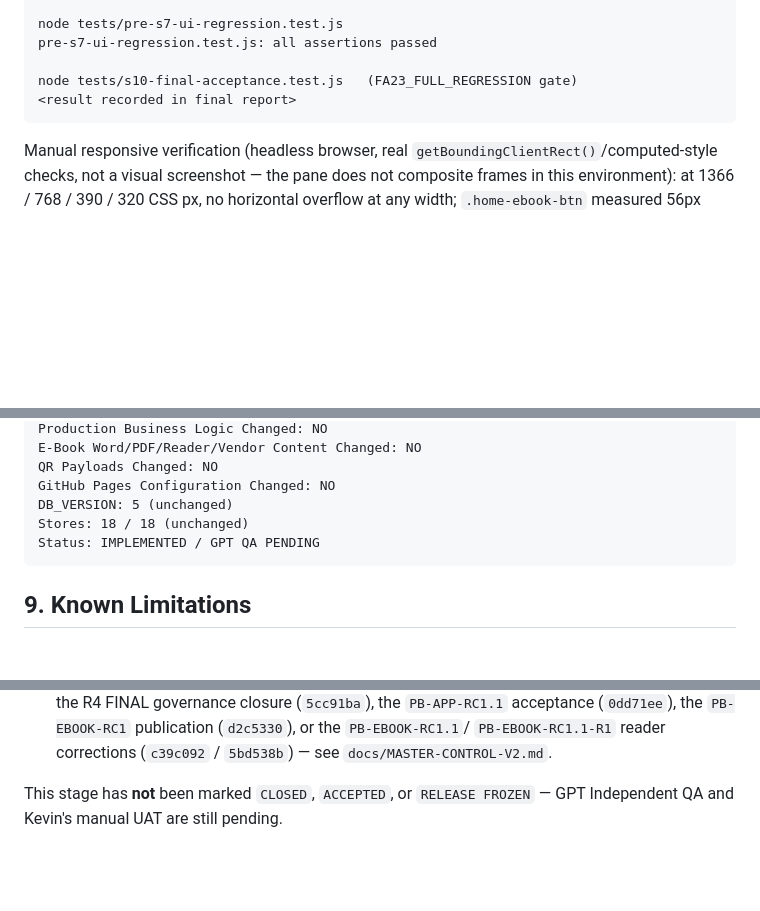
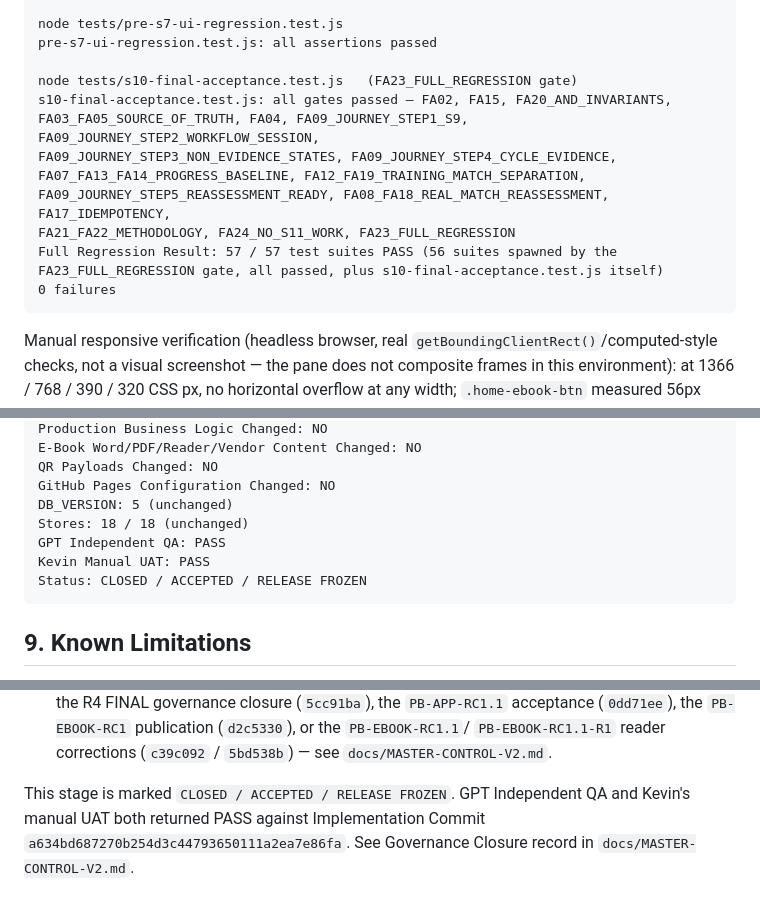
Before and after one commit to kevinmaBC/pickleball-4.0, a Markdown page: docs/PB-APP-RC1.1-R2-EBOOK-DISCOVERABILITY-LANGUAGE-SWITCH.md, 3 parts joined by grey strips. GitHub-like rendering; blank space fills up the shorter version.

````diff
--- a/docs/PB-APP-RC1.1-R2-EBOOK-DISCOVERABILITY-LANGUAGE-SWITCH.md
+++ b/docs/PB-APP-RC1.1-R2-EBOOK-DISCOVERABILITY-LANGUAGE-SWITCH.md
@@ -136,7 +136,15 @@ node tests/pre-s7-ui-regression.test.js
 pre-s7-ui-regression.test.js: all assertions passed
 
 node tests/s10-final-acceptance.test.js   (FA23_FULL_REGRESSION gate)
-<result recorded in final report>
+s10-final-acceptance.test.js: all gates passed — FA02, FA15, FA20_AND_INVARIANTS,
+FA03_FA05_SOURCE_OF_TRUTH, FA04, FA09_JOURNEY_STEP1_S9, FA09_JOURNEY_STEP2_WORKFLOW_SESSION,
+FA09_JOURNEY_STEP3_NON_EVIDENCE_STATES, FA09_JOURNEY_STEP4_CYCLE_EVIDENCE,
+FA07_FA13_FA14_PROGRESS_BASELINE, FA12_FA19_TRAINING_MATCH_SEPARATION,
+FA09_JOURNEY_STEP5_REASSESSMENT_READY, FA08_FA18_REAL_MATCH_REASSESSMENT, FA17_IDEMPOTENCY,
+FA21_FA22_METHODOLOGY, FA24_NO_S11_WORK, FA23_FULL_REGRESSION
+Full Regression Result: 57 / 57 test suites PASS (56 suites spawned by the
+FA23_FULL_REGRESSION gate, all passed, plus s10-final-acceptance.test.js itself)
+0 failures
 ```
 
 Manual responsive verification (headless browser, real
@@ -165,7 +173,9 @@ QR Payloads Changed: NO
 GitHub Pages Configuration Changed: NO
 DB_VERSION: 5 (unchanged)
 Stores: 18 / 18 (unchanged)
-Status: IMPLEMENTED / GPT QA PENDING
+GPT Independent QA: PASS
+Kevin Manual UAT: PASS
+Status: CLOSED / ACCEPTED / RELEASE FROZEN
 ```
 
 ## 9. Known Limitations
@@ -184,6 +194,7 @@ Status: IMPLEMENTED / GPT QA PENDING
   `PB-EBOOK-RC1.1-R1` reader corrections (`c39c092` / `5bd538b`) —
   see `docs/MASTER-CONTROL-V2.md`.
 
-This stage has **not** been marked `CLOSED`, `ACCEPTED`, or
-`RELEASE FROZEN` — GPT Independent QA and Kevin's manual UAT are
-still pending.
+This stage is marked `CLOSED / ACCEPTED / RELEASE FROZEN`. GPT
+Independent QA and Kevin's manual UAT both returned PASS against
+Implementation Commit `a634bd687270b254d3c44793650111a2ea7e86fa`. See
+Governance Closure record in `docs/MASTER-CONTROL-V2.md`.
````
Also changed, not shown: other parts of docs/PB-APP-RC1.1-R2-EBOOK-DISCOVERABILITY-LANGUAGE-SWITCH.md (+2 -2 lines), docs/MASTER-CONTROL-V2.md (+11 -3 lines).
